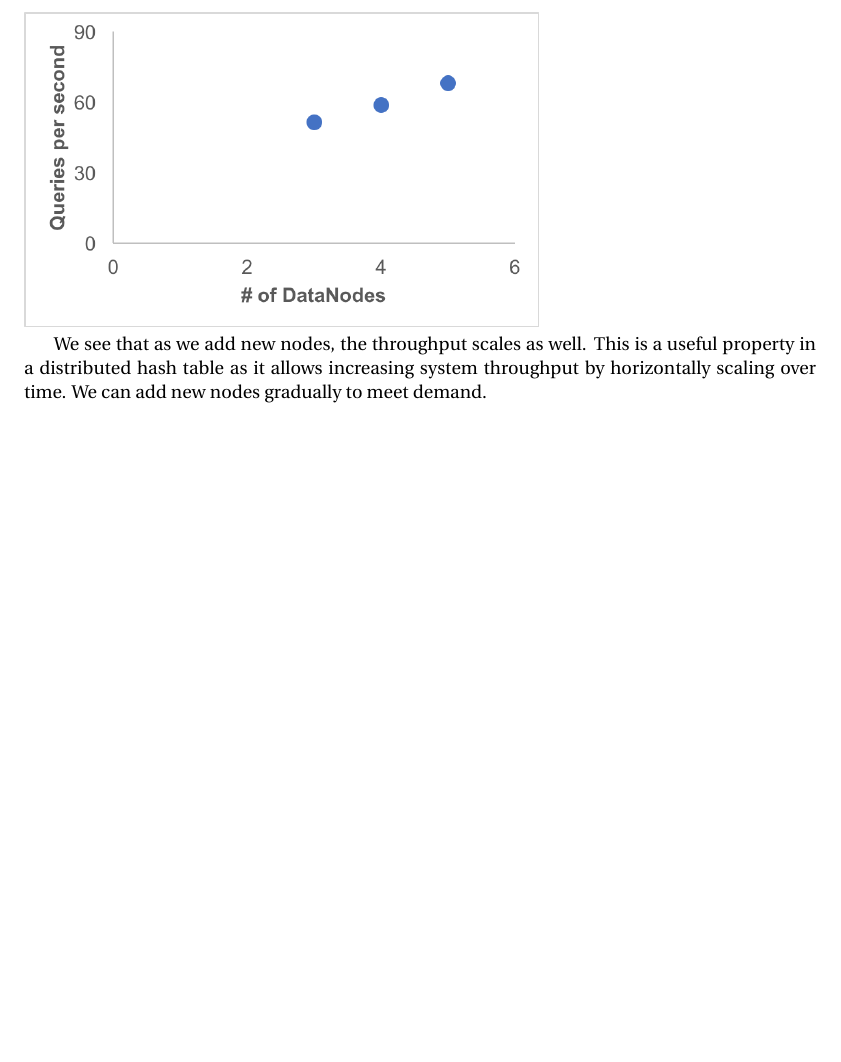
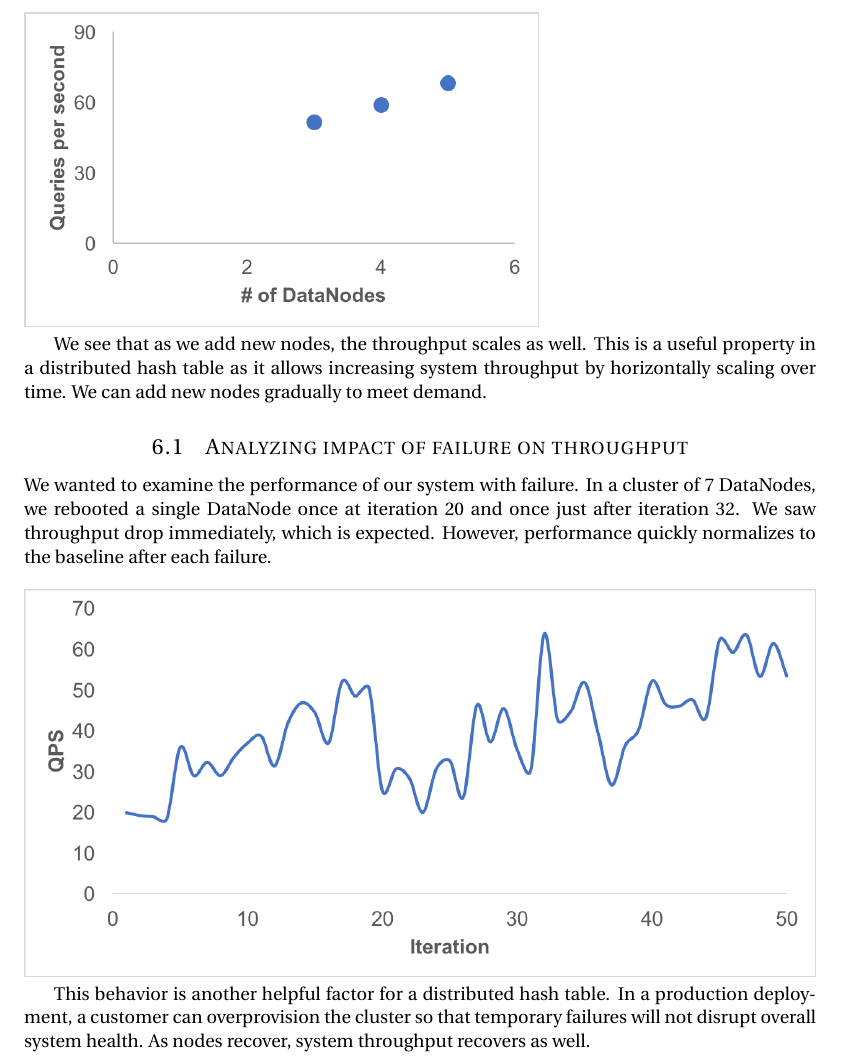
Before and after one commit to parasj/distributed-hash-table, a LaTeX document (report/report.tex): part of page 6 of 6, cut so that both start at the same text, the shorter picture padded with empty space. Compiled offline with pdfLaTeX.

Commit message:
Throughput w/ failure

```diff
--- a/report/report.tex
+++ b/report/report.tex
@@ -135,4 +135,11 @@ These choices paid off in the end. As my machine is a laptop, I only tested runn
 
 We see that as we add new nodes, the throughput scales as well. This is a useful property in a distributed hash table as it allows increasing system throughput by horizontally scaling over time. We can add new nodes gradually to meet demand.
 
+\subsection{Analyzing impact of failure on throughput}
+We wanted to examine the performance of our system with failure. In a cluster of 7 DataNodes, we rebooted a single DataNode once at iteration 20 and once just after iteration 32. We saw throughput drop immediately, which is expected. However, performance quickly normalizes to the baseline after each failure.\\
+
+\noindent\includegraphics[width=\textwidth]{throughput_failiure.png}
+
+This behavior is another helpful factor for a distributed hash table. In a production deployment, a customer can overprovision the cluster so that temporary failures will not disrupt overall system health. As nodes recover, system throughput recovers as well.
+
 \end{document}
```
Also changed, not shown: report/report.pdf, report/throughput_failiure.png (added).
